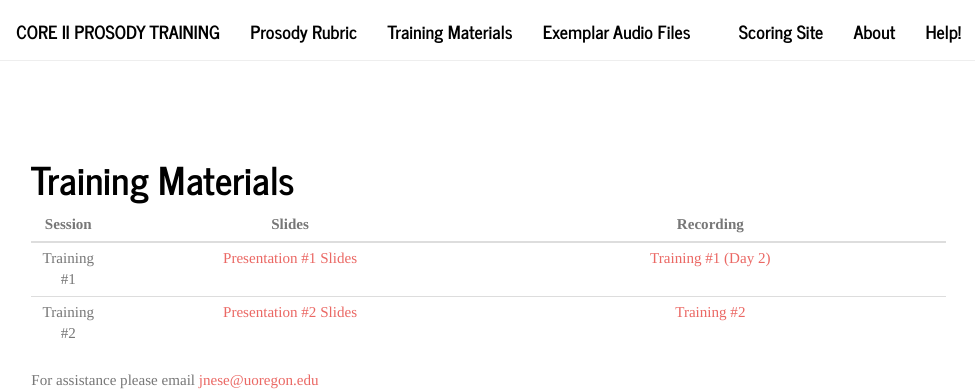
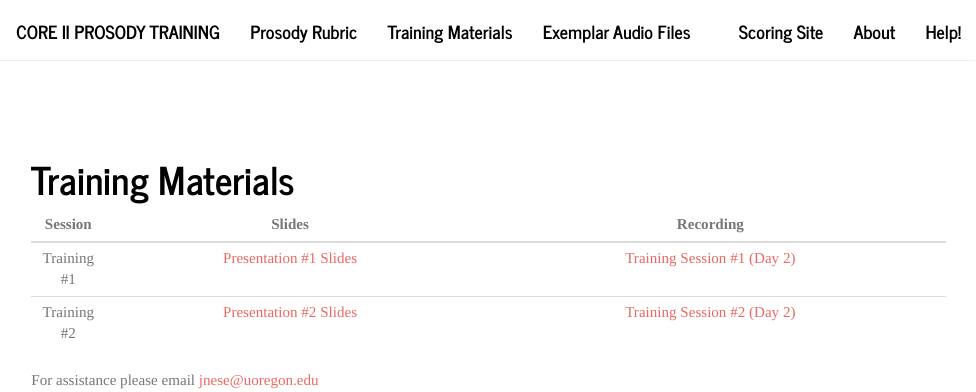
Before and after one commit to jnese/CORE-II_trainingwebsite, an R Markdown document (training_materials.Rmd): the page in a window 1100 px wide, from its top. Rendered offline with R 4.5, knitr and Pandoc, with nearby package versions; the code chunks are not run, so their results and figures are left out; a font, style sheet, LaTeX package, included part or bibliography that could not be used is replaced or left out.

Commit message:
add Training #2 video link

```diff
--- a/training_materials.Rmd
+++ b/training_materials.Rmd
@@ -5,8 +5,8 @@ title: "Training Materials"
 
 | **Session** |  **Slides**                                           | **Recording**                                                       |
 | :---------: | :---------------------------------------------------: | :-----------------------------------------------------------------: |
-| Training #1 | [Presentation #1 Slides](CORE_training_session1day2_FINAL.pdf) | [Training #1 (Day 2)](https://www.youtube.com/watch?v=Ey6hviOeOlI)  |
-| Training #2 | [Presentation #2 Slides](CORE_training_session2day2_FINAL.pdf)           | [Training #2]()  |
+| Training #1 | [Presentation #1 Slides](CORE_training_session1day2_FINAL.pdf) | [Training Session #1 (Day 2)](https://www.youtube.com/watch?v=Ey6hviOeOlI)  |
+| Training #2 | [Presentation #2 Slides](CORE_training_session2day2_FINAL.pdf)           | [Training Session #2 (Day 2)](https://youtu.be/gn4n0LP76zM)  |
 
 
 For assistance please email <jnese@uoregon.edu>
```
Also changed, not shown: training_materials.html.
